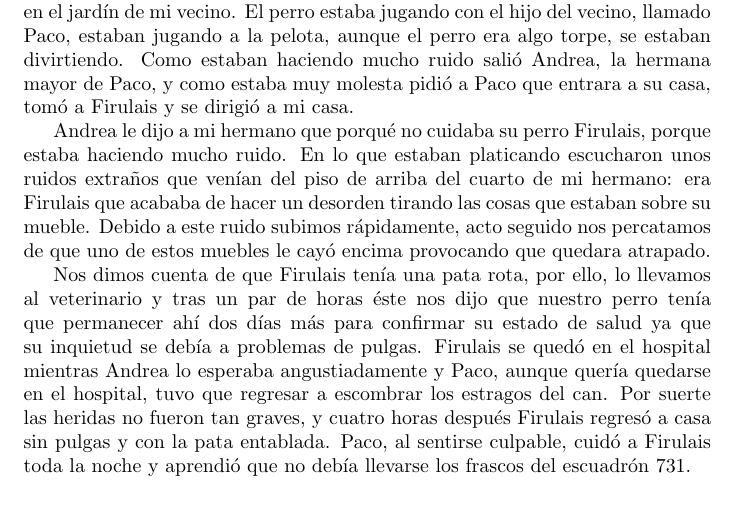
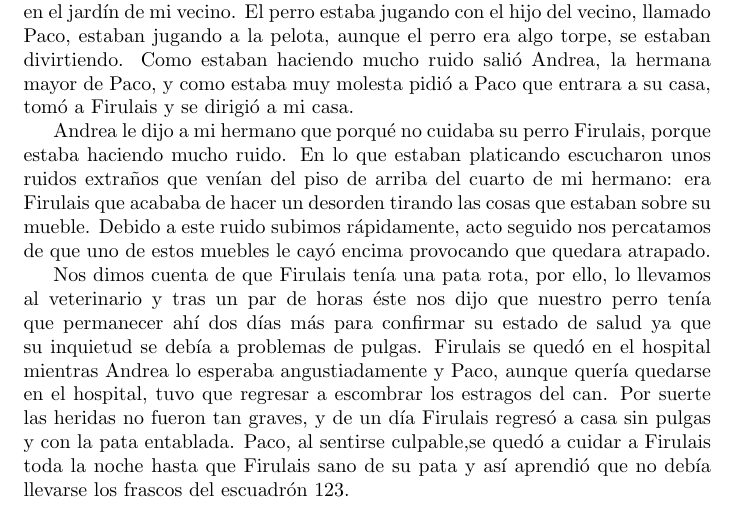
Before and after one commit to MaleniOmana/cuento, a LaTeX document (cuento.tex): part of the page, cut so that both start at the same text. Compiled offline with pdfLaTeX.

Commit message:
Otro final

```diff
--- a/cuento.tex
+++ b/cuento.tex
@@ -16,8 +16,10 @@ estado de salud ya que su inquietud se debía a problemas de
 pulgas. Firulais se quedó en el hospital mientras Andrea lo esperaba
 angustiadamente y Paco, aunque quería quedarse en el hospital, tuvo
 que regresar a escombrar los estragos del can.
-Por suerte las heridas no fueron tan graves, y cuatro horas después Firulais regresó a casa sin pulgas y con la pata
-entablada. Paco, al sentirse culpable, cuidó a Firulais toda la noche
-y  aprendió que no debía llevarse los frascos del escuadrón 731.
+Por suerte las heridas no fueron tan graves, y de un día Firulais regresó a casa sin pulgas y con la pata
+entablada. Paco, al sentirse culpable,se quedó a cuidar a Firulais toda la noche hasta que Firulais sano de su pata y así
+ aprendió que no debía llevarse los frascos del escuadrón 123.
+
+
 
 \end{document}
```
